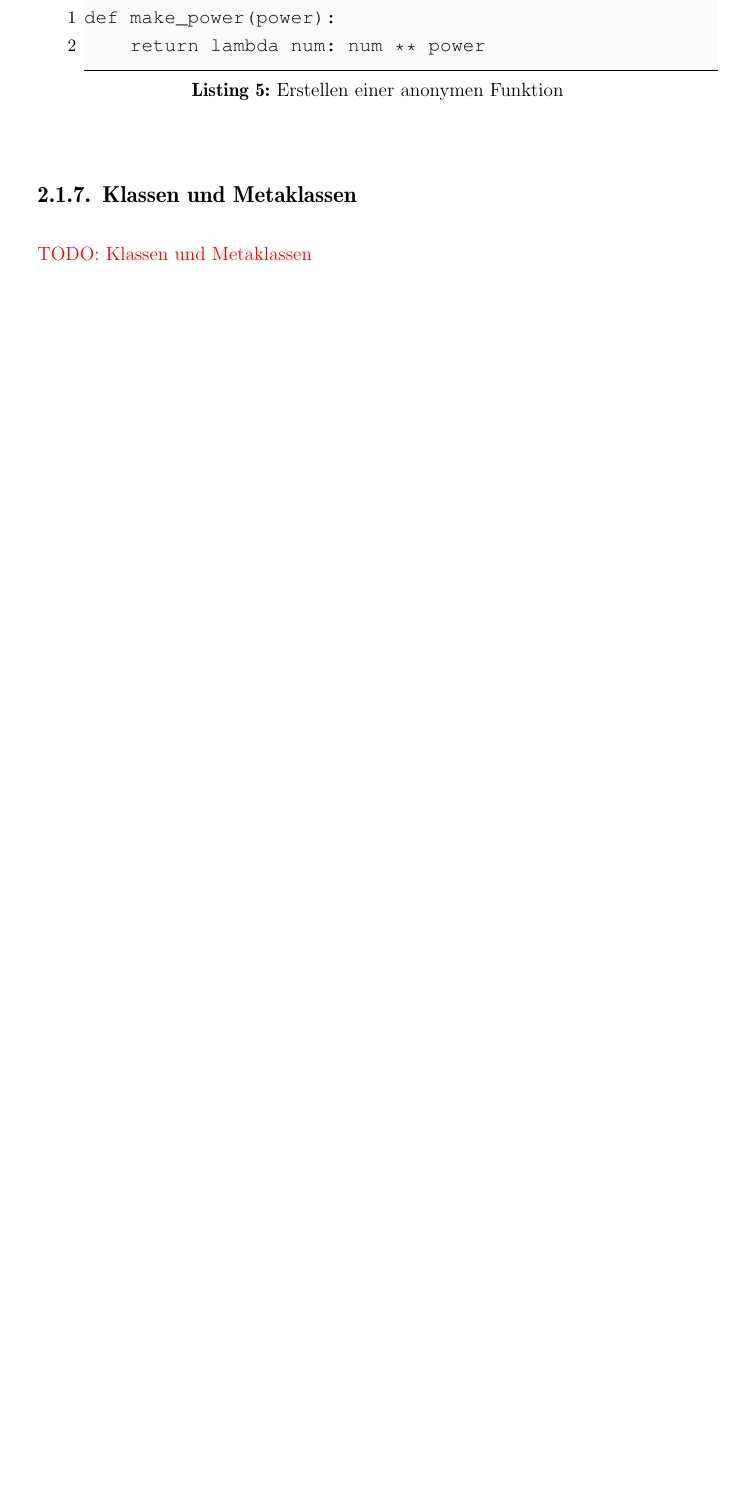
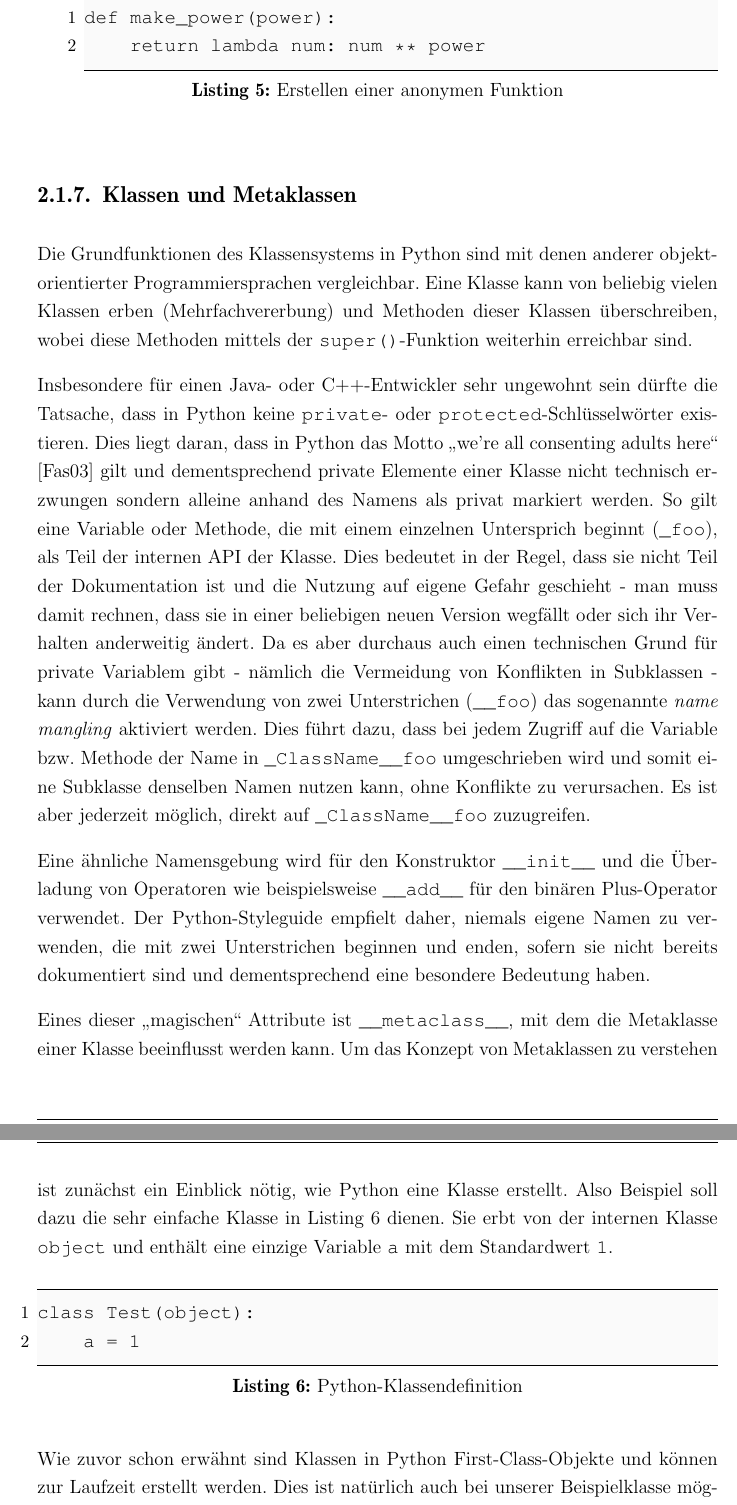
Before and after one commit to ThiefMaster/master-thesis, a LaTeX thesis (Thesis.tex, which reads 02_Grundlagen.tex): part of page 20 of 22 before the commit and two parts of pages 20 and 21 of 24 after it, the two joined at a grey line, cut so that both start at the same text, the shorter picture padded with empty space. Compiled offline with pdfLaTeX; an older LaTeX class or package is replaced by its successor.

Commit message:
Basics/Python/(Meta)Classes

```diff
--- a/02_Grundlagen.tex
+++ b/02_Grundlagen.tex
@@ -206,4 +206,43 @@ def make_power(power):
 
 
 \subsection{Klassen und Metaklassen}
-\todotext{Klassen und Metaklassen}
+Die Grundfunktionen des Klassensystems in Python sind mit denen anderer objektorientierter
+Programmiersprachen vergleichbar. Eine Klasse kann von beliebig vielen Klassen erben
+(Mehrfachvererbung) und Methoden dieser Klassen überschreiben, wobei diese Methoden mittels der
+\lstinline{super()}-Funktion weiterhin erreichbar sind.
+
+Insbesondere für einen Java- oder C++-Entwickler sehr ungewohnt sein dürfte die Tatsache, dass in
+Python keine \lstinline{private}- oder \lstinline{protected}-Schlüsselwörter existieren. Dies liegt
+daran, dass in Python das Motto \enquote{we're all consenting adults here} \citep{pymail:adults}
+gilt und dementsprechend private Elemente einer Klasse nicht technisch erzwungen sondern alleine
+anhand des Namens als privat markiert werden. So gilt eine Variable oder Methode, die mit einem
+einzelnen Untersprich beginnt (\lstinline{_foo}), als Teil der internen API der Klasse. Dies
+bedeutet in der Regel, dass sie nicht Teil der Dokumentation ist und die Nutzung auf eigene Gefahr
+geschieht - man muss damit rechnen, dass sie in einer beliebigen neuen Version wegfällt oder sich
+ihr Verhalten anderweitig ändert. Da es aber durchaus auch einen technischen Grund für private
+Variablem gibt - nämlich die Vermeidung von Konflikten in Subklassen - kann durch die Verwendung von
+zwei Unterstrichen (\lstinline{__foo}) das sogenannte \emph{name mangling} aktiviert werden. Dies
+führt dazu, dass bei jedem Zugriff auf die Variable bzw. Methode der Name in
+\lstinline{_ClassName__foo} umgeschrieben wird und somit eine Subklasse denselben Namen nutzen kann,
+ohne Konflikte zu verursachen. Es ist aber jederzeit möglich, direkt auf \lstinline{_ClassName__foo}
+zuzugreifen.
+
+Eine ähnliche Namensgebung wird für den Konstruktor \lstinline{__init__} und die Überladung von
+Operatoren wie beispielsweise \lstinline{__add__} für den binären Plus-Operator verwendet. Der
+Python-Styleguide empfielt daher, niemals eigene Namen zu verwenden, die mit zwei Unterstrichen
+beginnen und enden, sofern sie nicht bereits dokumentiert sind und dementsprechend eine besondere
+Bedeutung haben.
+
+Eines dieser \enquote{magischen} Attribute ist \lstinline{__metaclass__}, mit dem die Metaklasse
+einer Klasse beeinflusst werden kann. Um das Konzept von Metaklassen zu verstehen ist zunächst ein
+Einblick nötig, wie Python eine Klasse erstellt. Also Beispiel soll dazu die sehr einfache Klasse in
+\autoref{lst:python-class} dienen. Sie erbt von der internen Klasse \lstinline{object} und enthält
+eine einzige Variable \lstinline{a} mit dem Standardwert \lstinline{1}.
+
+\begin{lstlisting}[caption=Python-Klassendefinition,label=lst:python-class]
+class Test(object):
+    a = 1
+\end{lstlisting}
+
+Wie zuvor schon erwähnt sind Klassen in Python First-Class-Objekte und können zur Laufzeit erstellt
+werden. Dies ist natürlich auch bei unserer Beispielklasse möglich, der Code dazu ist
```
Also changed, not shown: Thesis.bib (+7 -0 lines), 02_Grundlagen.tex (13 more changed lines).
